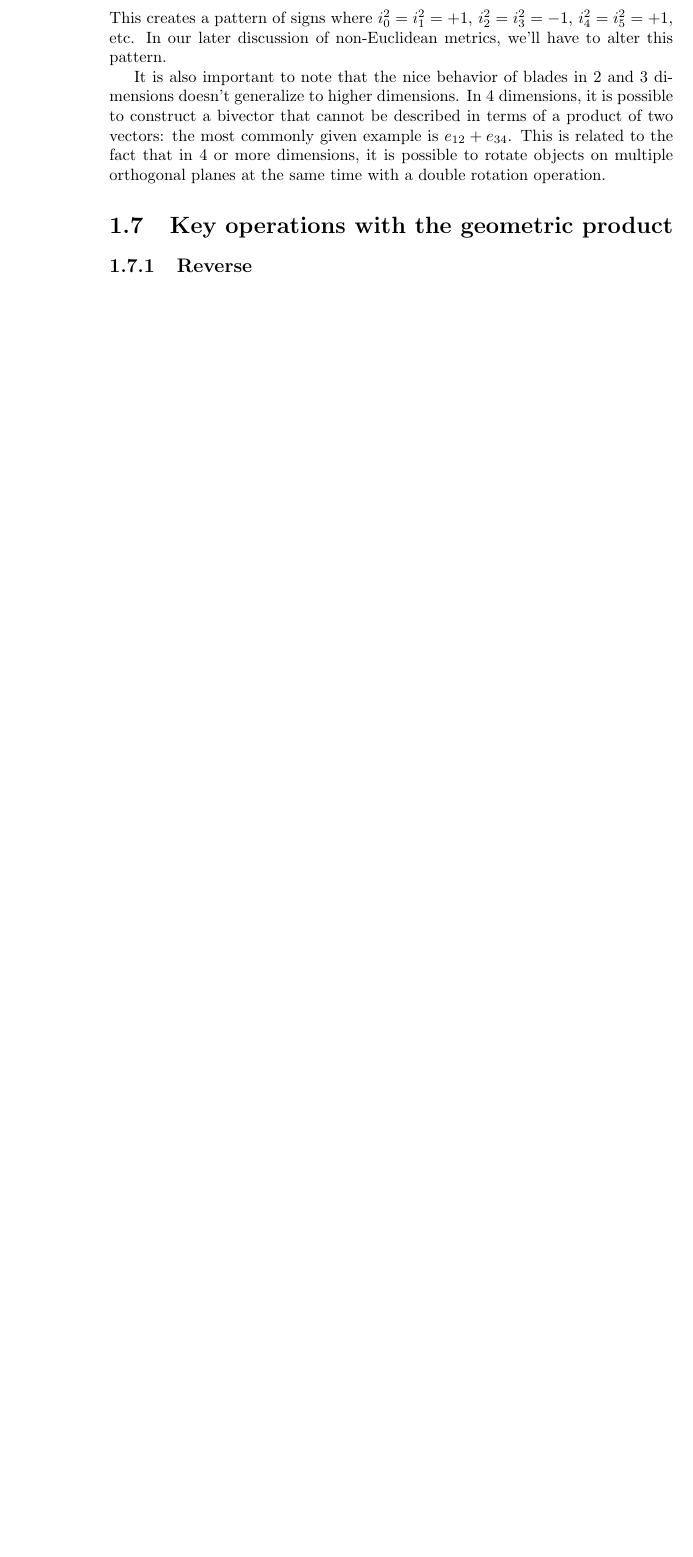
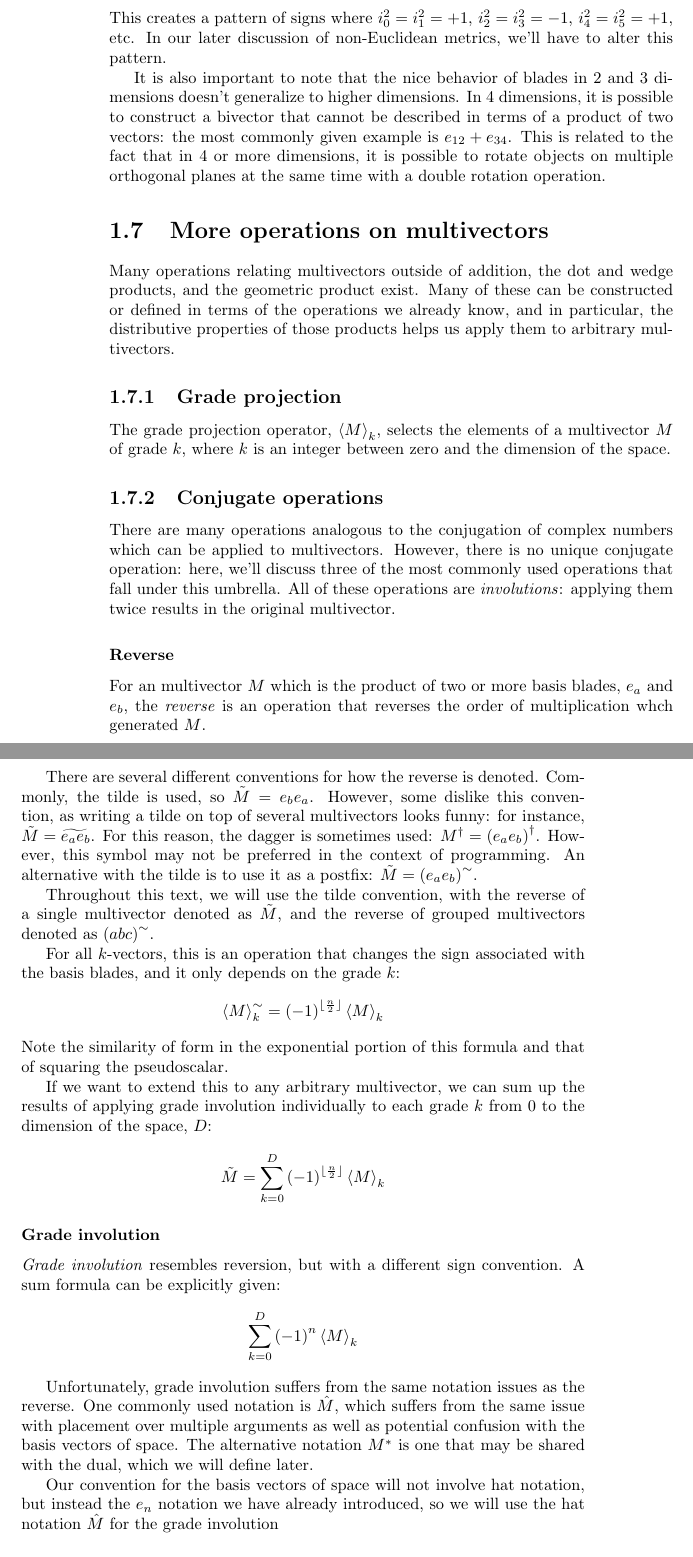
Before and after one commit to brainandforce/physics-in-ga, a LaTeX thesis (src/main.tex, which reads src/ga-intro.tex): part of page 12 of 28 before the commit and two parts of pages 12 and 13 of 30 after it, the two joined at a grey line, cut so that both start at the same text, the shorter picture padded with empty space. Compiled offline with pdfLaTeX.

Commit message:
Added more info on conjugate operations

```diff
--- a/src/ga-intro.tex
+++ b/src/ga-intro.tex
@@ -324,9 +324,70 @@ cannot be described in terms of a product of two vectors: the most commonly give
 $e_{12} + e_{34}$. This is related to the fact that in 4 or more dimensions, it is possible to
 rotate objects on multiple orthogonal planes at the same time with a double rotation operation.
 
-\section{Key operations with the geometric product}
+\section{More operations on multivectors}
 
-\subsection{Reverse}
+Many operations relating multivectors outside of addition, the dot and wedge products, and the
+geometric product exist. Many of these can be constructed or defined in terms of the operations we
+already know, and in particular, the distributive properties of those products helps us apply them
+to arbitrary multivectors.
+
+\subsection{Grade projection}
+
+The grade projection operator, $\left<M\right>_k$, selects the elements of a multivector $M$ of
+grade $k$, where $k$ is an integer between zero and the dimension of the space.
+
+\subsection{Conjugate operations}
+
+There are many operations analogous to the conjugation of complex numbers which can be applied to
+multivectors. However, there is no unique conjugate operation: here, we'll discuss three of the most
+commonly used operations that fall under this umbrella. All of these operations are
+\textit{involutions}: applying them twice results in the original multivector.
+
+\subsubsection{Reverse}
+
+For an multivector $M$ which is the product of two or more basis blades, $e_a$ and $e_b$, the
+\textit{reverse} is an operation that reverses the order of multiplication whch generated $M$.
+
+There are several different conventions for how the reverse is denoted. Commonly, the tilde is used,
+so $\tilde{M} = e_b e_a$. However, some dislike this convention, as writing a tilde on top of
+several multivectors looks funny: for instance, $\tilde{M} = \widetilde{e_a e_b}$. For this reason,
+the dagger is sometimes used: $M^\dagger = \left(e_a e_b\right)^\dagger$. However, this symbol may
+not be preferred in the context of programming. An alternative with the tilde is to use it as a
+postfix: $\tilde{M} = \left(e_a e_b\right)^\sim$.
+
+Throughout this text, we will use the tilde convention, with the reverse of a single multivector
+denoted as $\tilde{M}$, and the reverse of grouped multivectors denoted as $\left(abc\right)^\sim$.
+
+For all $k$-vectors, this is an operation that changes the sign associated with the basis blades,
+and it only depends on the grade $k$:
+$$
+\left<M\right>_k^\sim = \left(-1\right)^{\lfloor \frac{n}{2} \rfloor} \left<M\right>_k
+$$
+Note the similarity of form in the exponential portion of this formula and that of squaring the
+pseudoscalar.
+
+If we want to extend this to any arbitrary multivector, we can sum up the results of applying grade
+involution individually to each grade $k$ from 0 to the dimension of the space, $D$:
+$$
+\tilde{M} = \sum_{k = 0}^{D} \left(-1\right)^{\lfloor \frac{n}{2} \rfloor} \left<M\right>_k
+$$
+
+\subsubsection{Grade involution}
+
+\textit{Grade involution} resembles reversion, but with a different sign convention. A sum formula
+can be explicitly given:
+$$
+ \sum_{k = 0}^{D} \left(-1\right)^{n} \left<M\right>_k
+$$
+
+Unfortunately, grade involution suffers from the same notation issues as the reverse. One commonly
+used notation is $\hat{M}$, which suffers from the same issue with placement over multiple arguments
+as well as potential confusion with the basis vectors of space. The alternative notation $M^*$ is
+one that may be shared with the dual, which we will define later.
+
+Our convention for the basis vectors of space will not involve hat notation, but instead the $e_n$
+notation we have already introduced, so we will use the hat notation $\hat{M}$ for the grade
+involution
 
 \subsection{Recovering the dot and wedge products}
 
```
Also changed, not shown: src/ga-intro.tex (2 more changed lines).
